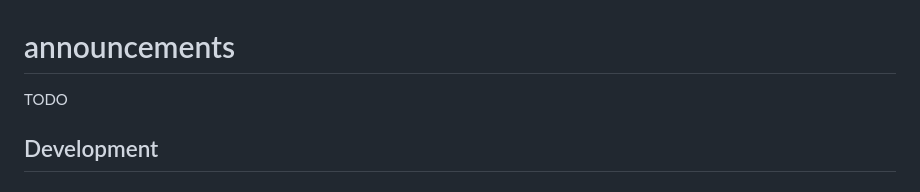
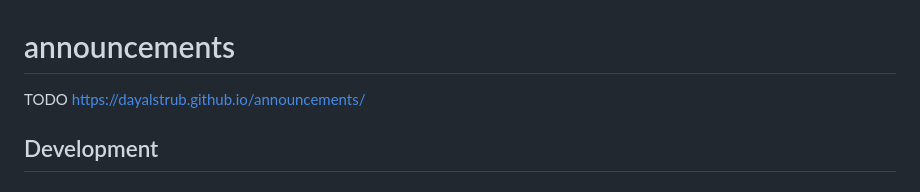
Before and after one commit to DayalStrub/announcements, a Markdown page: README.md, the part around the change. Drawn GitHub-style.

```diff
--- a/README.md
+++ b/README.md
@@ -1,6 +1,6 @@
 # announcements
 
-TODO
+TODO https://dayalstrub.github.io/announcements/
 
 ## Development
 
```
Also changed, not shown: slides/overview.png (added), 3 other files.
